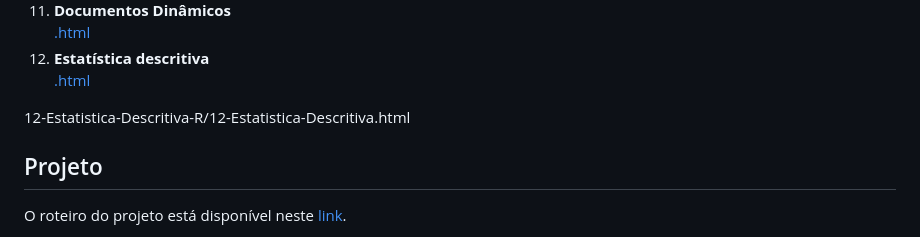
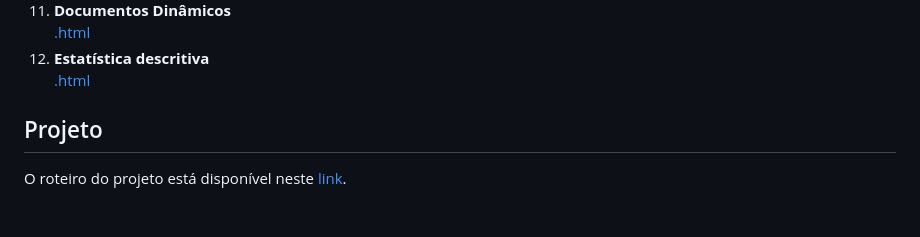
Before and after one commit to aviniciusbb/icdr, a Markdown page: README.md, the part around the change. Rendered like a GitHub page; blank space fills up the shorter version.

```diff
--- a/README.md
+++ b/README.md
@@ -30,9 +30,6 @@ Esta disciplina introduz as principais técnicas computacionais em `R` para a le
 12. **Estatística descritiva** <br> [.html](https://raw.githack.com/aviniciusbb/icdr/master/Slides/12-Estatistica-Descritiva-R/12-Estatistica-Descritiva.html)
 
 
-12-Estatistica-Descritiva-R/12-Estatistica-Descritiva.html
-
-
 
 ## Projeto
 
```
